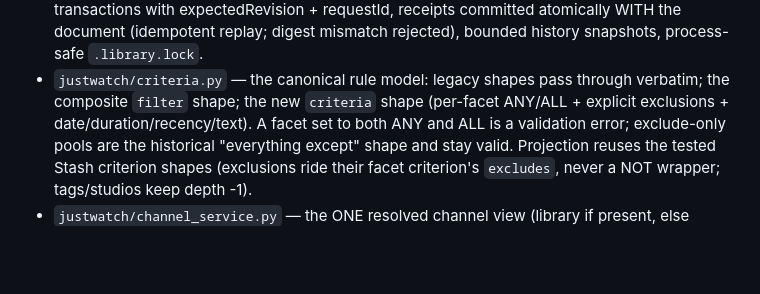
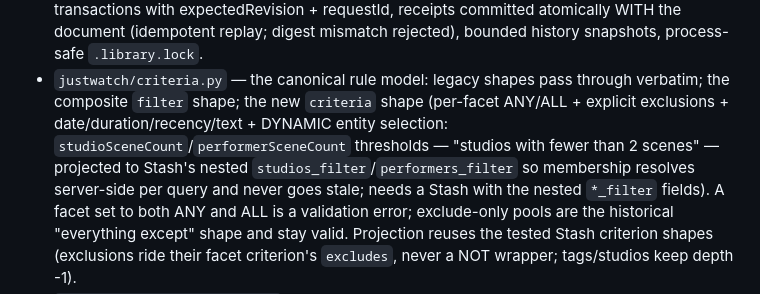
Before and after one commit to therealdeex/stashapp-justwatch, a Markdown page: AGENTS.md, the part around the change. GitHub-like rendering; blank space fills up the shorter version.

Commit message:
docs(agents): dynamic scene-count facets in the criteria model

```diff
--- a/AGENTS.md
+++ b/AGENTS.md
@@ -42,7 +42,12 @@ beyond stdlib (+ optional PyYAML for the API-key fallback). Data flow:
   snapshots, process-safe `.library.lock`.
 - `justwatch/criteria.py` — the canonical rule model: legacy shapes pass
   through verbatim; the composite `filter` shape; the new `criteria` shape
-  (per-facet ANY/ALL + explicit exclusions + date/duration/recency/text).
+  (per-facet ANY/ALL + explicit exclusions + date/duration/recency/text +
+  DYNAMIC entity selection: `studioSceneCount`/`performerSceneCount`
+  thresholds — "studios with fewer than 2 scenes" — projected to Stash's
+  nested `studios_filter`/`performers_filter` so membership resolves
+  server-side per query and never goes stale; needs a Stash with the nested
+  `*_filter` fields).
   A facet set to both ANY and ALL is a validation error; exclude-only pools
   are the historical "everything except" shape and stay valid. Projection
   reuses the tested Stash criterion shapes (exclusions ride their facet
```
